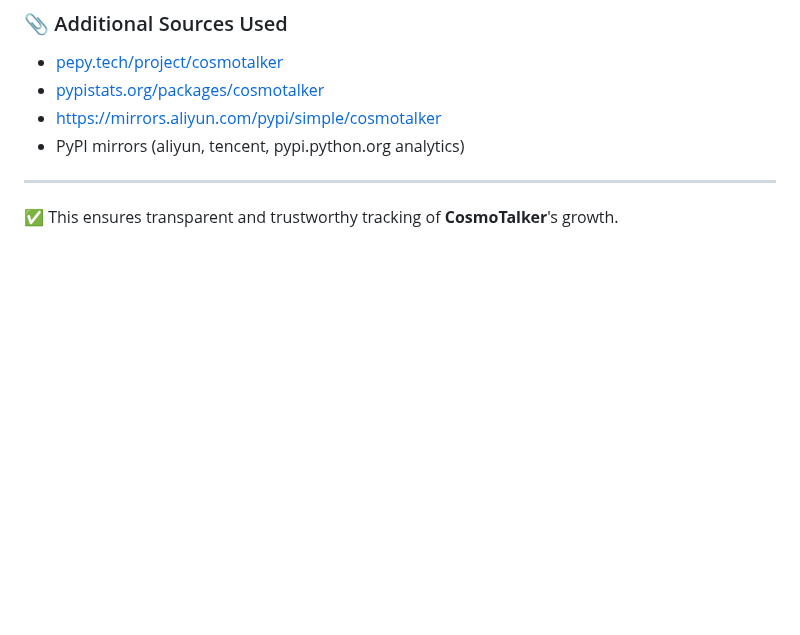
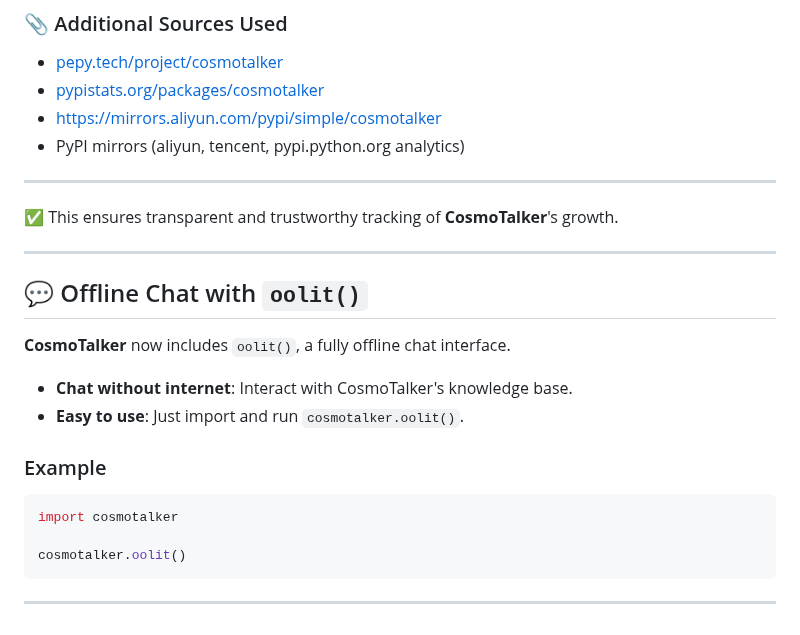
Before and after one commit to bhuvanesh-m-dev/cosmotalker, a Markdown page: README.md, the part around the change. Drawn GitHub-style; blank space fills up the shorter version.

````diff
--- a/README.md
+++ b/README.md
@@ -226,3 +226,20 @@ Aliyun PyPI Mirror for CosmoTalker:
 ---
 
 ✅ This ensures transparent and trustworthy tracking of **CosmoTalker**'s growth.
+
+---
+## 💬 Offline Chat with `oolit()`
+
+**CosmoTalker** now includes `oolit()`, a fully offline chat interface.
+
+- **Chat without internet**: Interact with CosmoTalker's knowledge base.
+- **Easy to use**: Just import and run `cosmotalker.oolit()`.
+
+### Example
+```python
+import cosmotalker
+
+cosmotalker.oolit()
+```
+
+---
````
